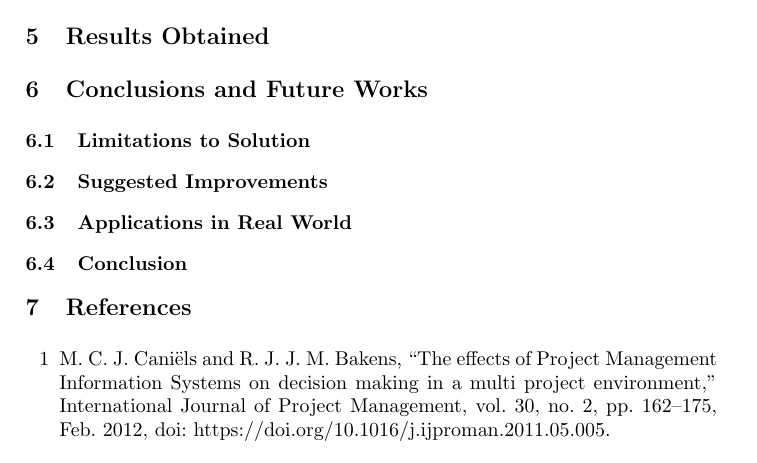
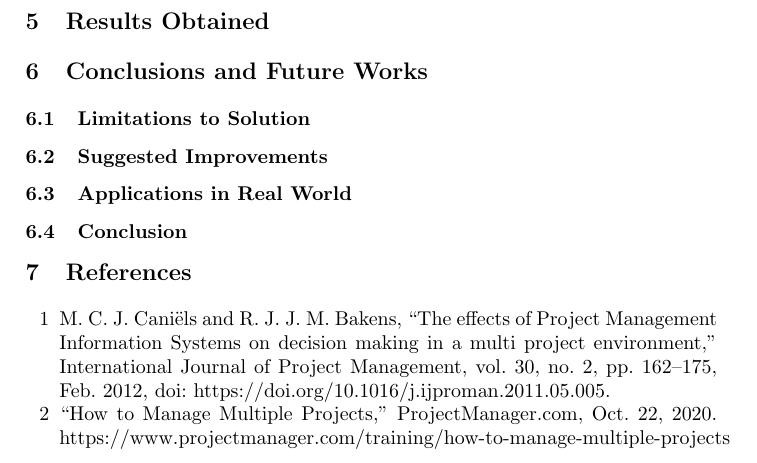
Before and after one commit to Khyati-Bareja/SOEN6481-TAS, a LaTeX paper (SOEN6481-KhyatiBareja.tex): part of page 4 of 5, cut so that both start at the same text. Compiled offline with pdfLaTeX.

Commit message:
Updated References

```diff
--- a/SOEN6481-KhyatiBareja.tex
+++ b/SOEN6481-KhyatiBareja.tex
@@ -95,6 +95,7 @@ The problem statement addressed here is about the factors to consider when setti
   \item [1]M. C. J. Caniëls and R. J. J. M. Bakens, “The effects of Project Management Information Systems on decision making in a multi project environment,” International Journal of Project Management, vol. 30, no. 2, pp. 162–175, Feb. 2012, doi: https://doi.org/10.1016/j.ijproman.2011.05.005.
 ‌
 ‌
+  \item [2]“How to Manage Multiple Projects,” ProjectManager.com, Oct. 22, 2020. https://www.projectmanager.com/training/how-to-manage-multiple-projects
 
 \end{enumerate}
 
```
